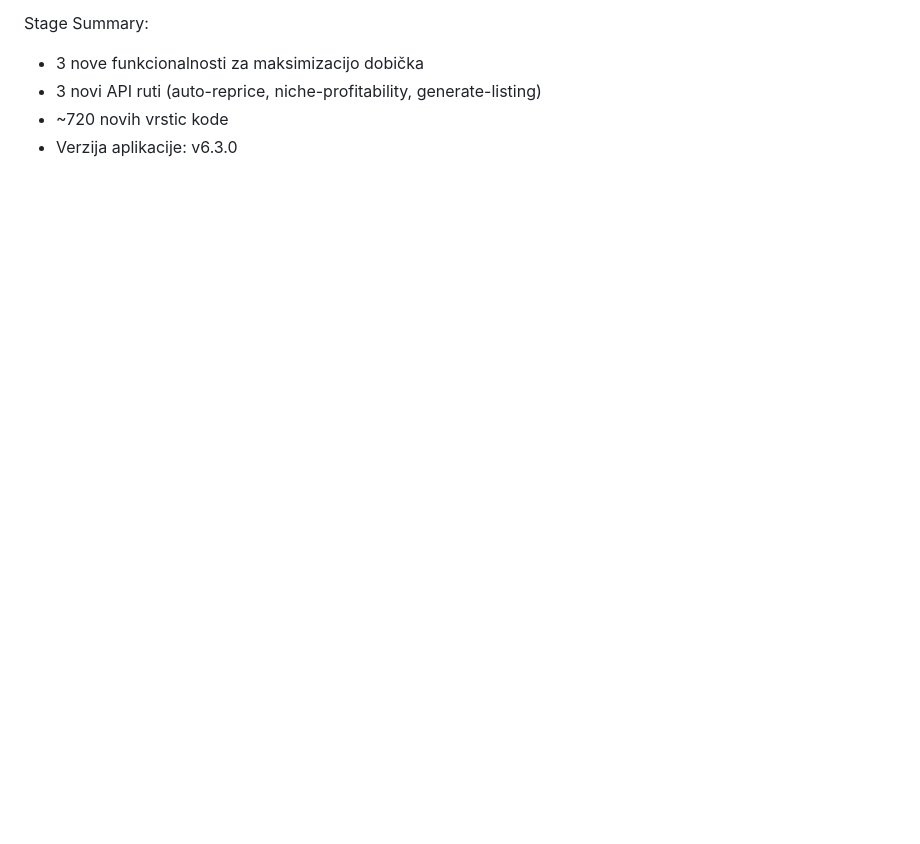
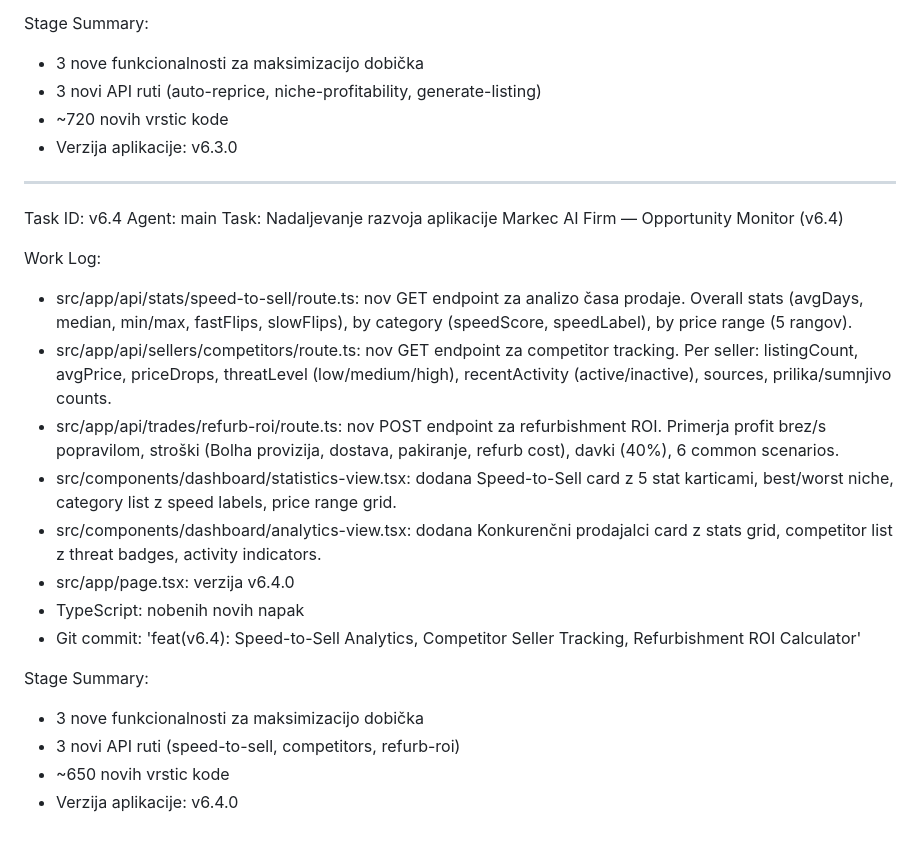
Before and after one commit to markec12345678/markecaifirm, a Markdown page: worklog.md, the part around the change. Rendered like a GitHub page; blank space fills up the shorter version.

Commit message:
docs: update worklog for v6.4

```diff
--- a/worklog.md
+++ b/worklog.md
@@ -820,3 +820,32 @@ Stage Summary:
 - 3 novi API ruti (auto-reprice, niche-profitability, generate-listing)
 - ~720 novih vrstic kode
 - Verzija aplikacije: v6.3.0
+
+---
+Task ID: v6.4
+Agent: main
+Task: Nadaljevanje razvoja aplikacije Markec AI Firm — Opportunity Monitor (v6.4)
+
+Work Log:
+- src/app/api/stats/speed-to-sell/route.ts: nov GET endpoint za analizo časa prodaje.
+  Overall stats (avgDays, median, min/max, fastFlips, slowFlips), by category
+  (speedScore, speedLabel), by price range (5 rangov).
+- src/app/api/sellers/competitors/route.ts: nov GET endpoint za competitor tracking.
+  Per seller: listingCount, avgPrice, priceDrops, threatLevel (low/medium/high),
+  recentActivity (active/inactive), sources, prilika/sumnjivo counts.
+- src/app/api/trades/refurb-roi/route.ts: nov POST endpoint za refurbishment ROI.
+  Primerja profit brez/s popravilom, stroški (Bolha provizija, dostava, pakiranje,
+  refurb cost), davki (40%), 6 common scenarios.
+- src/components/dashboard/statistics-view.tsx: dodana Speed-to-Sell card z 5 stat
+  karticami, best/worst niche, category list z speed labels, price range grid.
+- src/components/dashboard/analytics-view.tsx: dodana Konkurenčni prodajalci card
+  z stats grid, competitor list z threat badges, activity indicators.
+- src/app/page.tsx: verzija v6.4.0
+- TypeScript: nobenih novih napak
+- Git commit: 'feat(v6.4): Speed-to-Sell Analytics, Competitor Seller Tracking, Refurbishment ROI Calculator'
+
+Stage Summary:
+- 3 nove funkcionalnosti za maksimizacijo dobička
+- 3 novi API ruti (speed-to-sell, competitors, refurb-roi)
+- ~650 novih vrstic kode
+- Verzija aplikacije: v6.4.0
```
